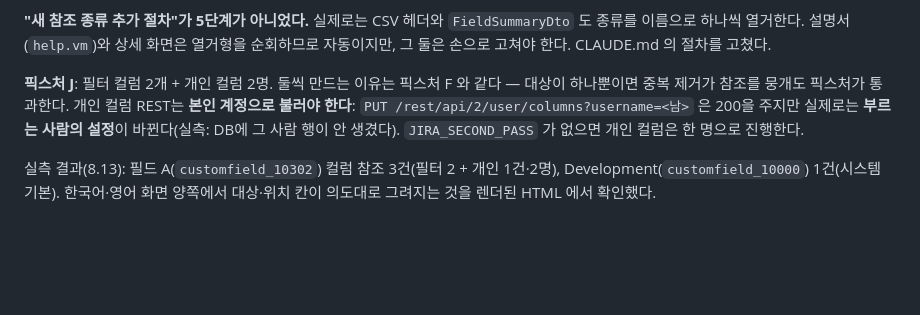
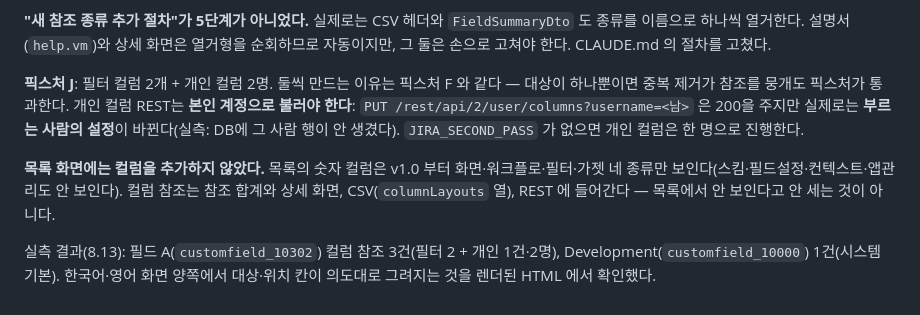
Before and after one commit to whisperlip-boop/customField_Janitor, a Markdown page: docs/00-환경실측.md, the part around the change. Rendered like a GitHub page; blank space fills up the shorter version.

Commit message:
docs: 목록 화면에 컬럼 종류를 추가하지 않은 이유를 남긴다
REST/CSV 에 columnLayouts 가 있는데 목록 표에는 없다. 근거가 적혀 있지
않으면 다음 사람이 누락으로 보고 컬럼을 추가한다.

Co-Authored-By: Claude Opus 5 <noreply@anthropic.com>

```diff
--- a/docs/00-환경실측.md
+++ b/docs/00-환경실측.md
@@ -731,6 +731,11 @@ Nashorn 으로 다섯 경로를 검증했다: 202 정상(파란 박스·폴링
 주지만 실제로는 **부르는 사람의 설정**이 바뀐다(실측: DB에 그 사람 행이 안 생겼다).
 `JIRA_SECOND_PASS` 가 없으면 개인 컬럼은 한 명으로 진행한다.
 
+**목록 화면에는 컬럼을 추가하지 않았다.** 목록의 숫자 컬럼은 v1.0 부터
+화면·워크플로·필터·가젯 네 종류만 보인다(스킴·필드설정·컨텍스트·앱관리도 안 보인다).
+컬럼 참조는 참조 합계와 상세 화면, CSV(`columnLayouts` 열), REST 에 들어간다 —
+목록에서 안 보인다고 안 세는 것이 아니다.
+
 실측 결과(8.13): 필드 A(`customfield_10302`) 컬럼 참조 3건(필터 2 + 개인 1건·2명),
 Development(`customfield_10000`) 1건(시스템 기본). 한국어·영어 화면 양쪽에서
 대상·위치 칸이 의도대로 그려지는 것을 렌더된 HTML 에서 확인했다.
```
